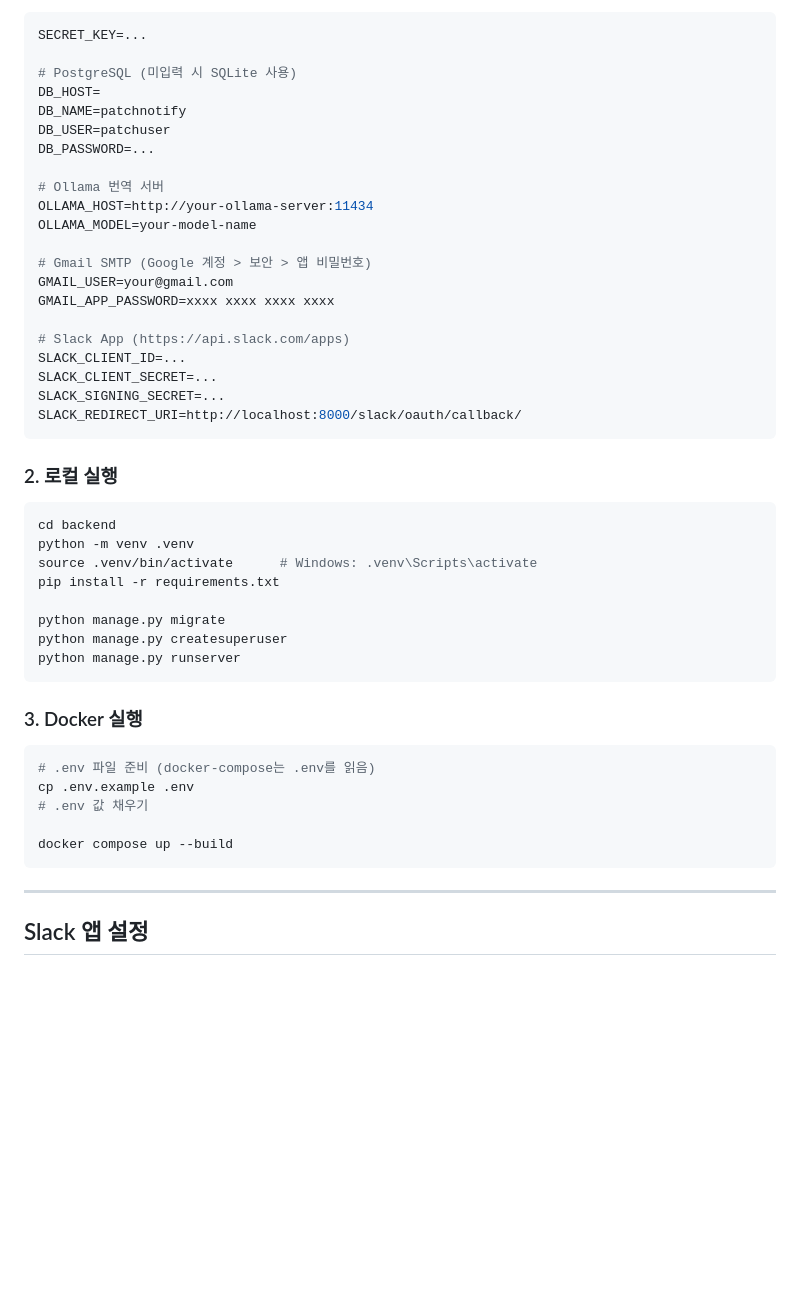
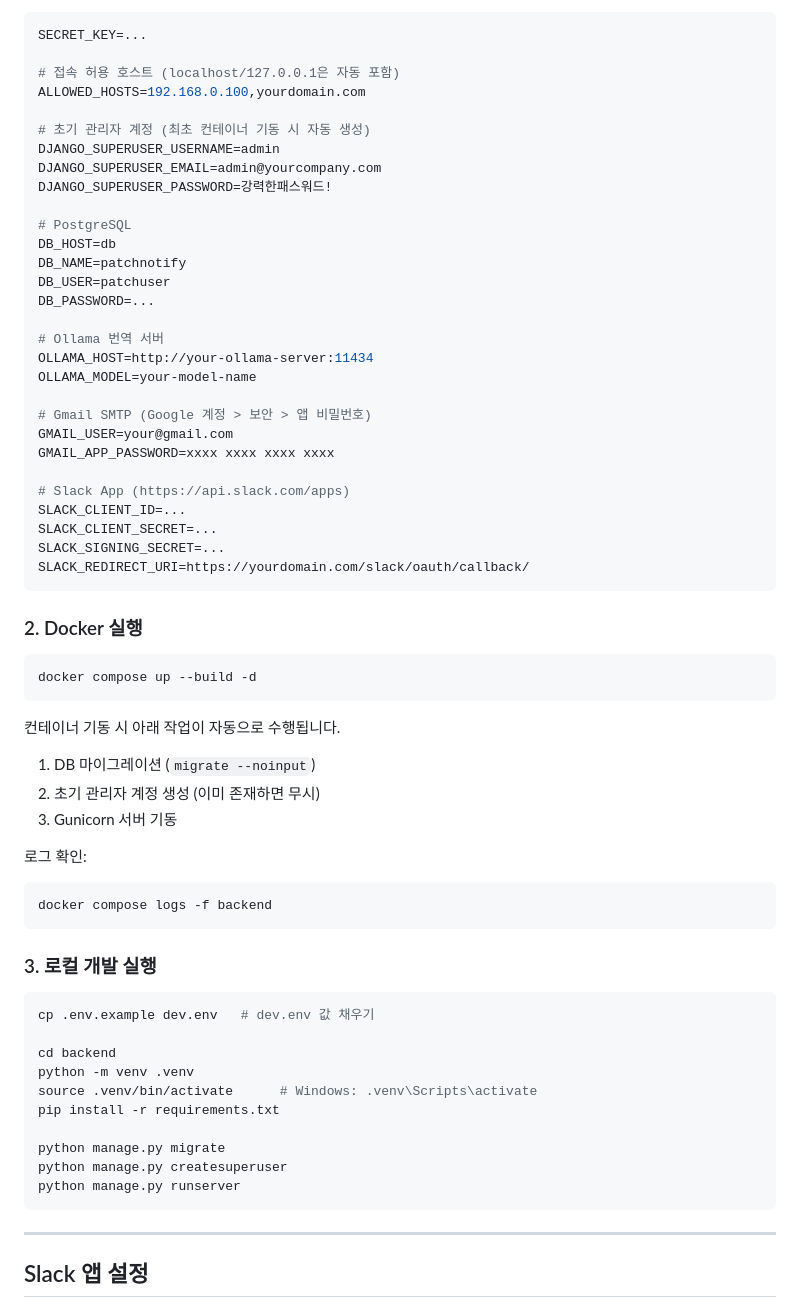
Before and after one commit to zeroboat/patch-notify, a Markdown page: README.md, the part around one of its changes. Drawn GitHub-style; blank space fills up the shorter version.

Commit message:
변경 사항에 맞춰 README 변경

````diff
--- a/README.md
+++ b/README.md
@@ -64,8 +81,16 @@ cp .env.example dev.env
 ```env
 SECRET_KEY=...
 
-# PostgreSQL (미입력 시 SQLite 사용)
-DB_HOST=
+# 접속 허용 호스트 (localhost/127.0.0.1은 자동 포함)
+ALLOWED_HOSTS=192.168.0.100,yourdomain.com
+
+# 초기 관리자 계정 (최초 컨테이너 기동 시 자동 생성)
+DJANGO_SUPERUSER_USERNAME=admin
+DJANGO_SUPERUSER_EMAIL=admin@yourcompany.com
+DJANGO_SUPERUSER_PASSWORD=강력한패스워드!
+
+# PostgreSQL
+DB_HOST=db
 DB_NAME=patchnotify
 DB_USER=patchuser
 DB_PASSWORD=...
@@ -82,12 +107,31 @@ GMAIL_APP_PASSWORD=xxxx xxxx xxxx xxxx
 SLACK_CLIENT_ID=...
 SLACK_CLIENT_SECRET=...
 SLACK_SIGNING_SECRET=...
-SLACK_REDIRECT_URI=http://localhost:8000/slack/oauth/callback/
+SLACK_REDIRECT_URI=https://yourdomain.com/slack/oauth/callback/
 ```
 
-### 2. 로컬 실행
+### 2. Docker 실행
 
 ```bash
+docker compose up --build -d
+```
+
+컨테이너 기동 시 아래 작업이 자동으로 수행됩니다.
+
+1. DB 마이그레이션 (`migrate --noinput`)
+2. 초기 관리자 계정 생성 (이미 존재하면 무시)
+3. Gunicorn 서버 기동
+
+로그 확인:
+```bash
+docker compose logs -f backend
+```
+
+### 3. 로컬 개발 실행
+
+```bash
+cp .env.example dev.env   # dev.env 값 채우기
+
 cd backend
 python -m venv .venv
 source .venv/bin/activate      # Windows: .venv\Scripts\activate
@@ -96,16 +140,6 @@ pip install -r requirements.txt
 python manage.py migrate
 python manage.py createsuperuser
 python manage.py runserver
-```
-
-### 3. Docker 실행
-
-```bash
-# .env 파일 준비 (docker-compose는 .env를 읽음)
-cp .env.example .env
-# .env 값 채우기
-
-docker compose up --build
 ```
 
 ---
````
Also changed, not shown: other parts of README.md (+25 -8 lines).
